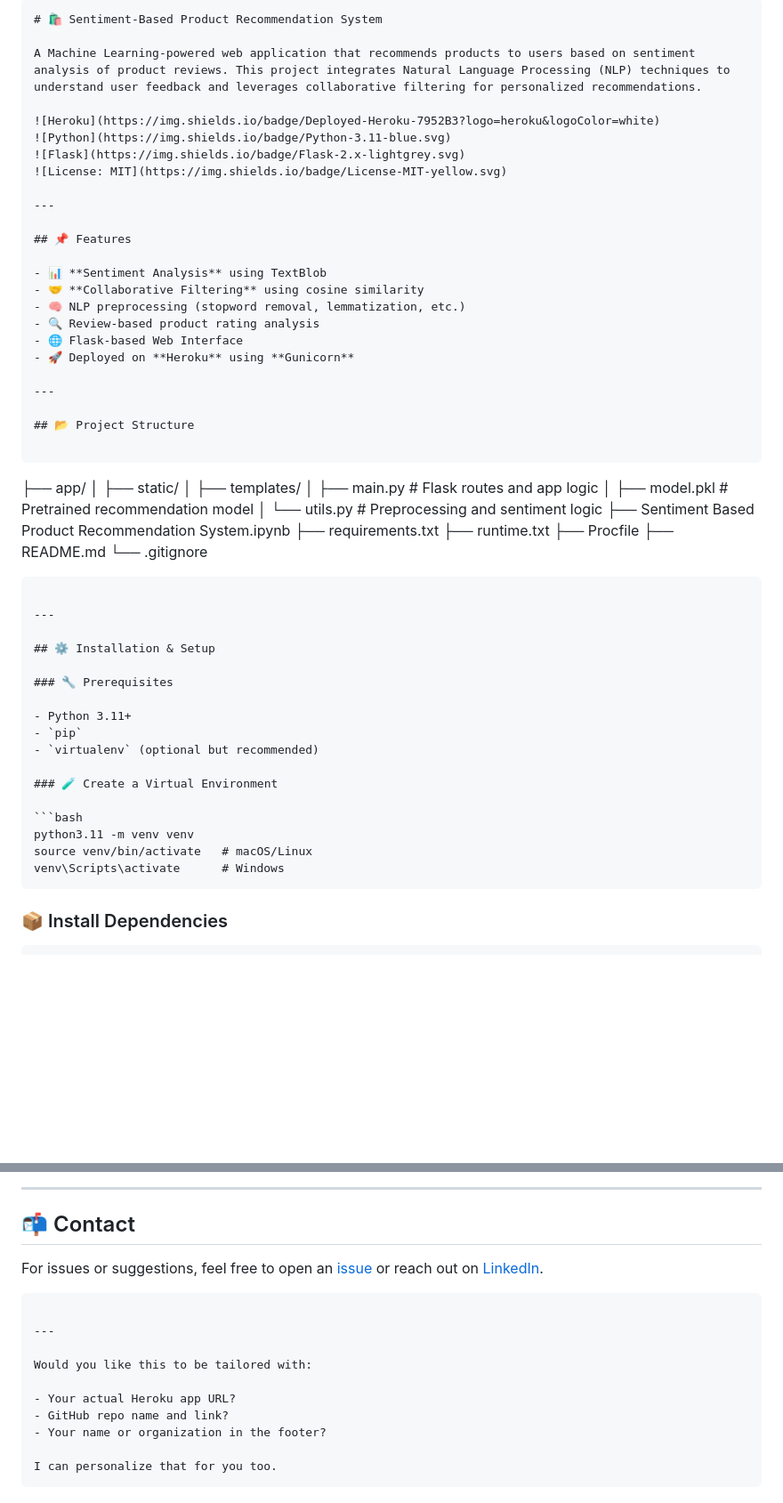
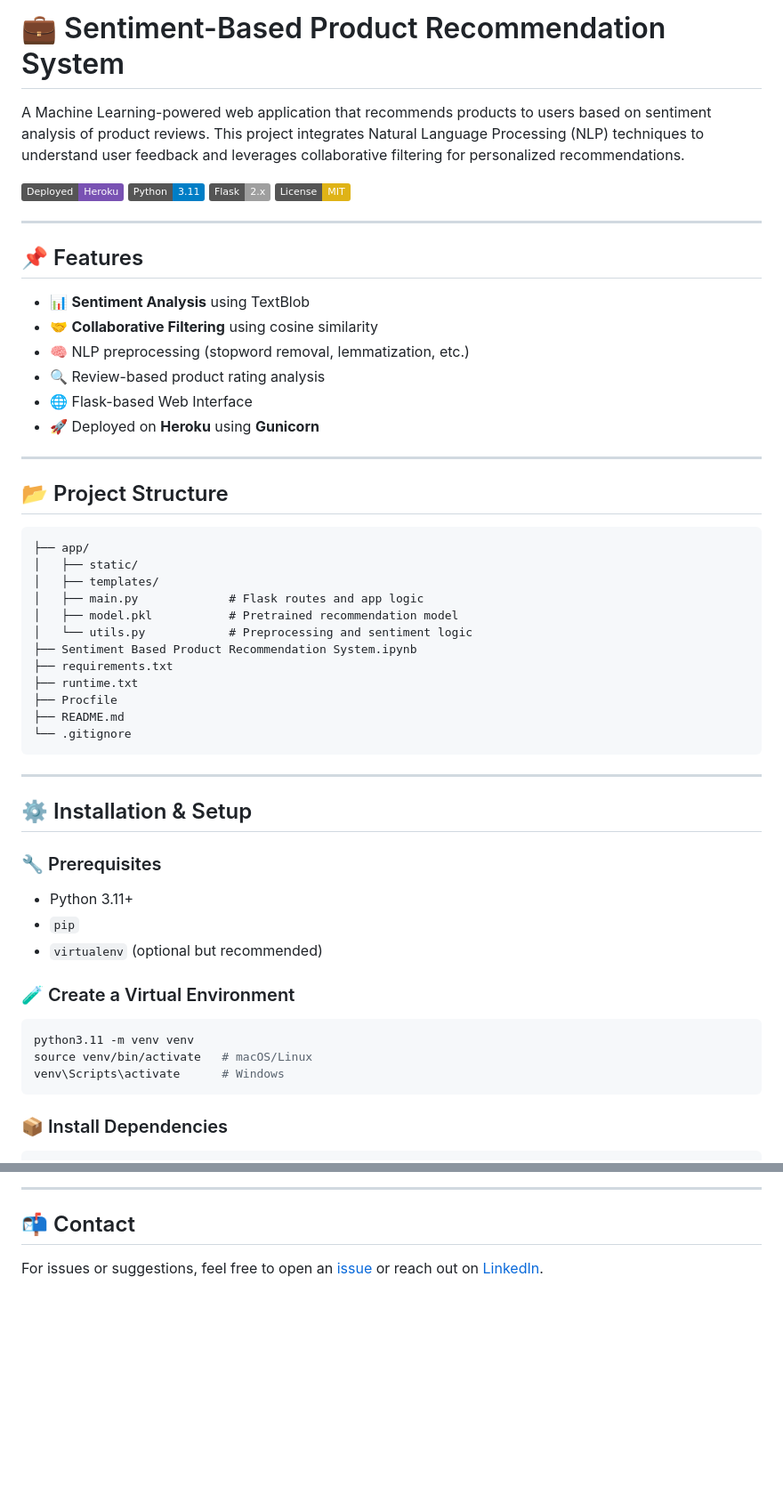
Before and after one commit to RavishankarDuMCA10/Sentiment-Based-Product-Recommendation-System, a Markdown page: README.md, 2 parts joined by grey strips. Shown: that part at 89% size. Drawn GitHub-style; badges without logos; blank space fills up the shorter version.

`````diff
--- a/README.md
+++ b/README.md
@@ -1,9 +1,8 @@
-```markdown
-# 🛍️ Sentiment-Based Product Recommendation System
+# 💼 Sentiment-Based Product Recommendation System
 
 A Machine Learning-powered web application that recommends products to users based on sentiment analysis of product reviews. This project integrates Natural Language Processing (NLP) techniques to understand user feedback and leverages collaborative filtering for personalized recommendations.
 
-![Heroku](https://img.shields.io/badge/Deployed-Heroku-7952B3?logo=heroku&logoColor=white)
+![Heroku](https://img.shields.io/badge/Deployed-Heroku-7952B3?logo=heroku\&logoColor=white)
 ![Python](https://img.shields.io/badge/Python-3.11-blue.svg)
 ![Flask](https://img.shields.io/badge/Flask-2.x-lightgrey.svg)
 ![License: MIT](https://img.shields.io/badge/License-MIT-yellow.svg)
@@ -12,19 +11,18 @@ A Machine Learning-powered web application that recommends products to users bas
 
 ## 📌 Features
 
-- 📊 **Sentiment Analysis** using TextBlob
-- 🤝 **Collaborative Filtering** using cosine similarity
-- 🧠 NLP preprocessing (stopword removal, lemmatization, etc.)
-- 🔍 Review-based product rating analysis
-- 🌐 Flask-based Web Interface
-- 🚀 Deployed on **Heroku** using **Gunicorn**
+* 📊 **Sentiment Analysis** using TextBlob
+* 🤝 **Collaborative Filtering** using cosine similarity
+* 🧠 NLP preprocessing (stopword removal, lemmatization, etc.)
+* 🔍 Review-based product rating analysis
+* 🌐 Flask-based Web Interface
+* 🚀 Deployed on **Heroku** using **Gunicorn**
 
 ---
 
 ## 📂 Project Structure
 
 ```
-
 ├── app/
 │   ├── static/
 │   ├── templates/
@@ -37,8 +35,7 @@ A Machine Learning-powered web application that recommends products to users bas
 ├── Procfile
 ├── README.md
 └── .gitignore
-
-````
+```
 
 ---
 
@@ -46,9 +43,9 @@ A Machine Learning-powered web application that recommends products to users bas
 
 ### 🔧 Prerequisites
 
-- Python 3.11+
-- `pip`
-- `virtualenv` (optional but recommended)
+* Python 3.11+
+* `pip`
+* `virtualenv` (optional but recommended)
 
 ### 🧪 Create a Virtual Environment
 
@@ -56,7 +53,7 @@ A Machine Learning-powered web application that recommends products to users bas
 python3.11 -m venv venv
 source venv/bin/activate   # macOS/Linux
 venv\Scripts\activate      # Windows
-````
+```
 
 ### 📦 Install Dependencies
 
@@ -177,16 +174,3 @@ This project is licensed under the MIT License. See `LICENSE` for details.
 ## 📬 Contact
 
 For issues or suggestions, feel free to open an [issue](https://github.com/yourusername/repo-name/issues) or reach out on [LinkedIn](https://linkedin.com/in/your-profile).
-
-```
-
----
-
-Would you like this to be tailored with:
-
-- Your actual Heroku app URL?
-- GitHub repo name and link?
-- Your name or organization in the footer?
-
-I can personalize that for you too.
-```
`````
Also changed, not shown: other parts of README.md (+1 -1 lines).
